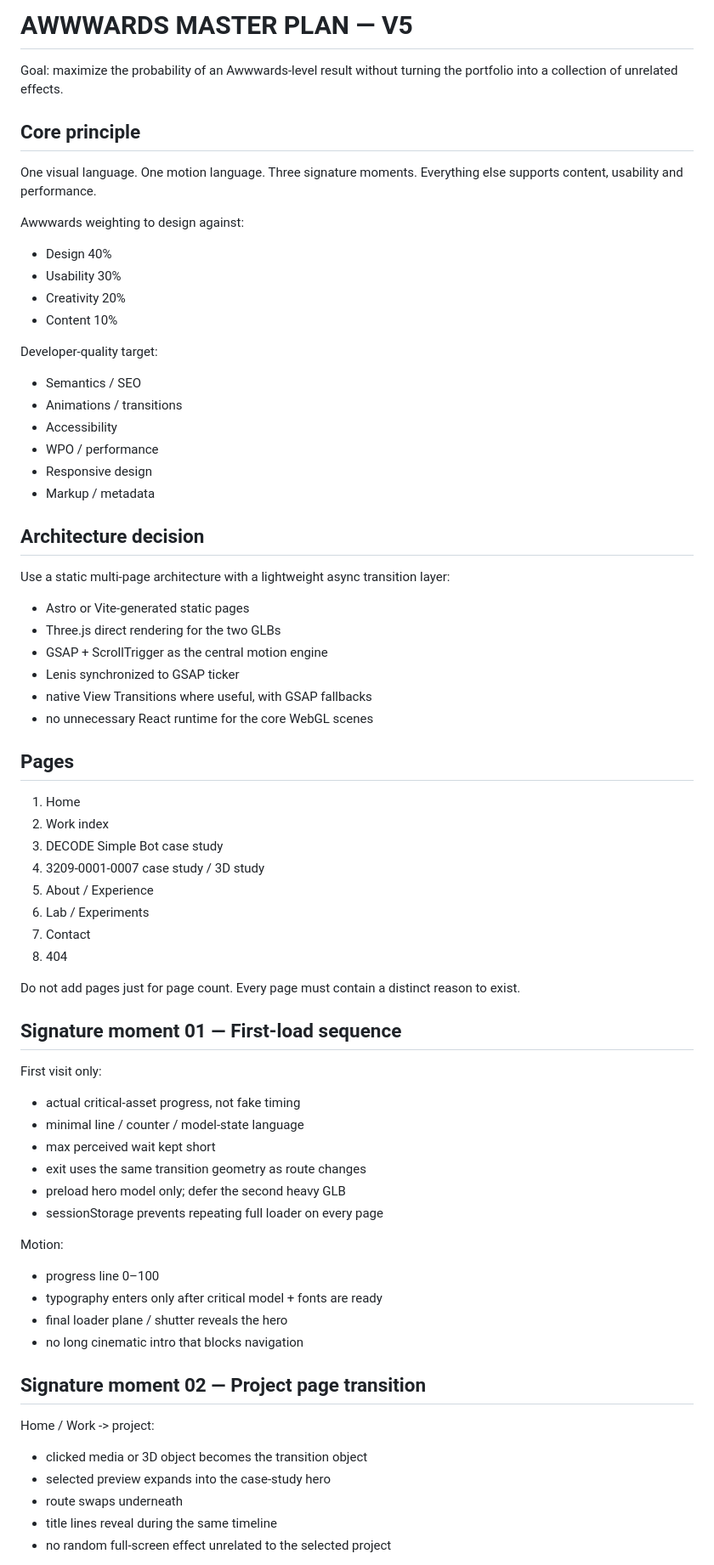
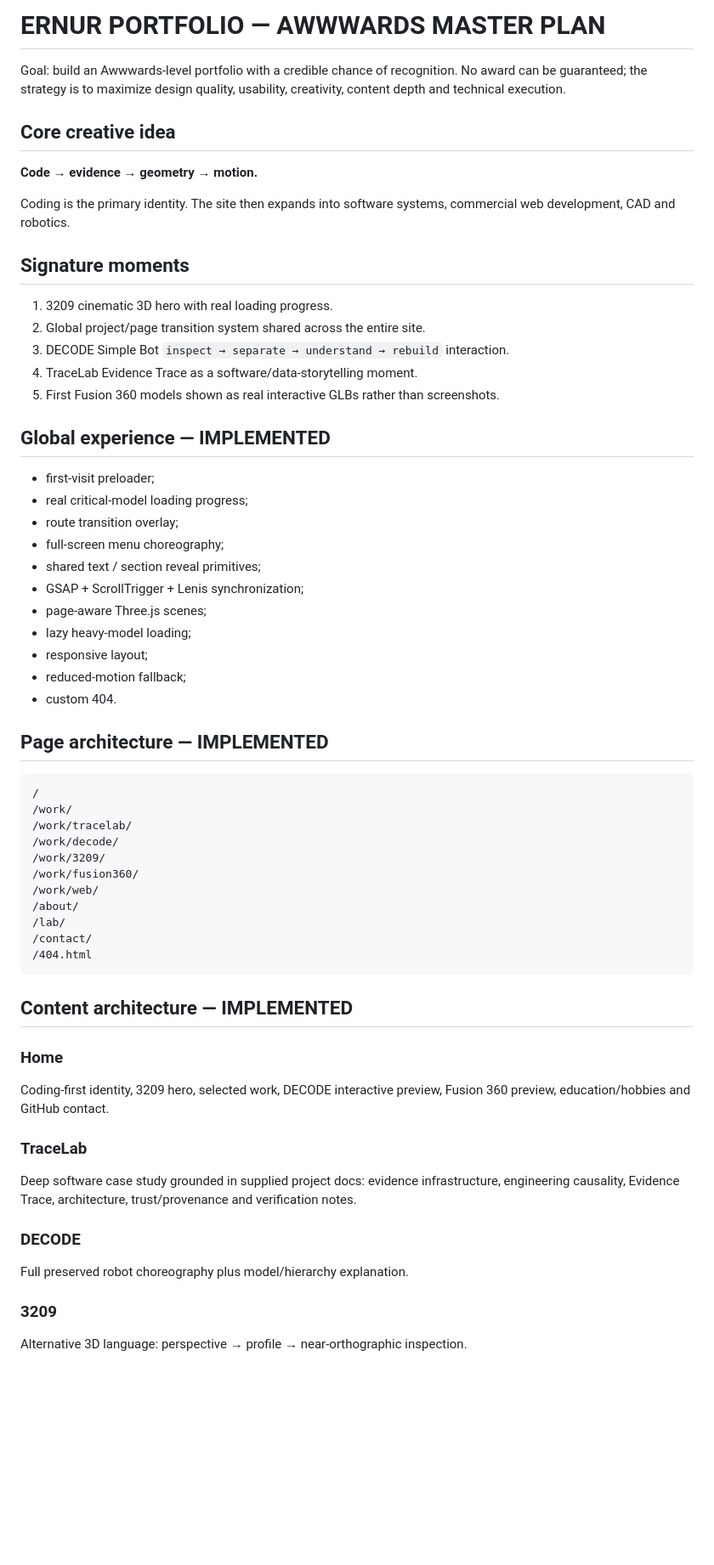
Before and after one commit to bolaternur/ernur-portfolio-v4, a Markdown page: AWWWARDS_MASTER_PLAN.md, the part around one of its changes. Shown at 85% size. GitHub-like rendering; blank space fills up the shorter version.

Commit message:
V5 final: mark implemented motion and page foundation

````diff
--- a/AWWWARDS_MASTER_PLAN.md
+++ b/AWWWARDS_MASTER_PLAN.md
@@ -1,70 +1,62 @@
-# AWWWARDS MASTER PLAN — V5
+# ERNUR PORTFOLIO — AWWWARDS MASTER PLAN
 
-Goal: maximize the probability of an Awwwards-level result without turning the portfolio into a collection of unrelated effects.
+Goal: build an Awwwards-level portfolio with a credible chance of recognition. No award can be guaranteed; the strategy is to maximize design quality, usability, creativity, content depth and technical execution.
 
-## Core principle
+## Core creative idea
 
-One visual language. One motion language. Three signature moments. Everything else supports content, usability and performance.
+**Code → evidence → geometry → motion.**
 
-Awwwards weighting to design against:
-- Design 40%
-- Usability 30%
-- Creativity 20%
-- Content 10%
+Coding is the primary identity. The site then expands into software systems, commercial web development, CAD and robotics.
 
-Developer-quality target:
-- Semantics / SEO
-- Animations / transitions
-- Accessibility
-- WPO / performance
-- Responsive design
-- Markup / metadata
+## Signature moments
 
-## Architecture decision
+1. 3209 cinematic 3D hero with real loading progress.
+2. Global project/page transition system shared across the entire site.
+3. DECODE Simple Bot `inspect → separate → understand → rebuild` interaction.
+4. TraceLab Evidence Trace as a software/data-storytelling moment.
+5. First Fusion 360 models shown as real interactive GLBs rather than screenshots.
 
-Use a static multi-page architecture with a lightweight async transition layer:
-- Astro or Vite-generated static pages
-- Three.js direct rendering for the two GLBs
-- GSAP + ScrollTrigger as the central motion engine
-- Lenis synchronized to GSAP ticker
-- native View Transitions where useful, with GSAP fallbacks
-- no unnecessary React runtime for the core WebGL scenes
+## Global experience — IMPLEMENTED
 
-## Pages
+- first-visit preloader;
+- real critical-model loading progress;
+- route transition overlay;
+- full-screen menu choreography;
+- shared text / section reveal primitives;
+- GSAP + ScrollTrigger + Lenis synchronization;
+- page-aware Three.js scenes;
+- lazy heavy-model loading;
+- responsive layout;
+- reduced-motion fallback;
+- custom 404.
 
-1. Home
-2. Work index
-3. DECODE Simple Bot case study
-4. 3209-0001-0007 case study / 3D study
-5. About / Experience
-6. Lab / Experiments
-7. Contact
-8. 404
+## Page architecture — IMPLEMENTED
 
-Do not add pages just for page count. Every page must contain a distinct reason to exist.
+```text
+/
+/work/
+/work/tracelab/
+/work/decode/
+/work/3209/
+/work/fusion360/
+/work/web/
+/about/
+/lab/
+/contact/
+/404.html
+```
 
-## Signature moment 01 — First-load sequence
+## Content architecture — IMPLEMENTED
 
-First visit only:
-- actual critical-asset progress, not fake timing
-- minimal line / counter / model-state language
-- max perceived wait kept short
-- exit uses the same transition geometry as route changes
-- preload hero model only; defer the second heavy GLB
-- sessionStorage prevents repeating full loader on every page
+### Home
+Coding-first identity, 3209 hero, selected work, DECODE interactive preview, Fusion 360 preview, education/hobbies and GitHub contact.
 
-Motion:
-- progress line 0–100
-- typography enters only after critical model + fonts are ready
-- final loader plane / shutter reveals the hero
-- no long cinematic intro that blocks navigation
+### TraceLab
+Deep software case study grounded in supplied project docs: evidence infrastructure, engineering causality, Evidence Trace, architecture, trust/provenance and verification notes.
 
-## Signature moment 02 — Project page transition
+### DECODE
+Full preserved robot choreography plus model/hierarchy explanation.
 
-Home / Work -> project:
-- clicked media or 3D object becomes the transition object
-- selected preview expands into the case-study hero
-- route swaps underneath
-- title lines reveal during the same timeline
-- no random full-screen effect unrelated to the selected project
+### 3209
+Alternative 3D language: perspective → profile → near-orthographic inspection.
 
````
Also changed, not shown: other parts of AWWWARDS_MASTER_PLAN.md (+51 -344 lines).
